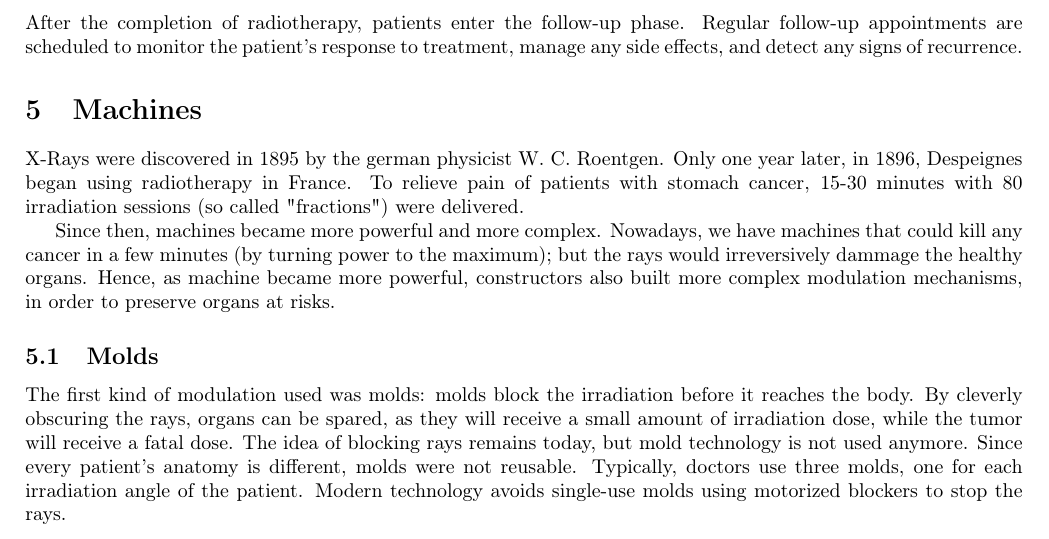
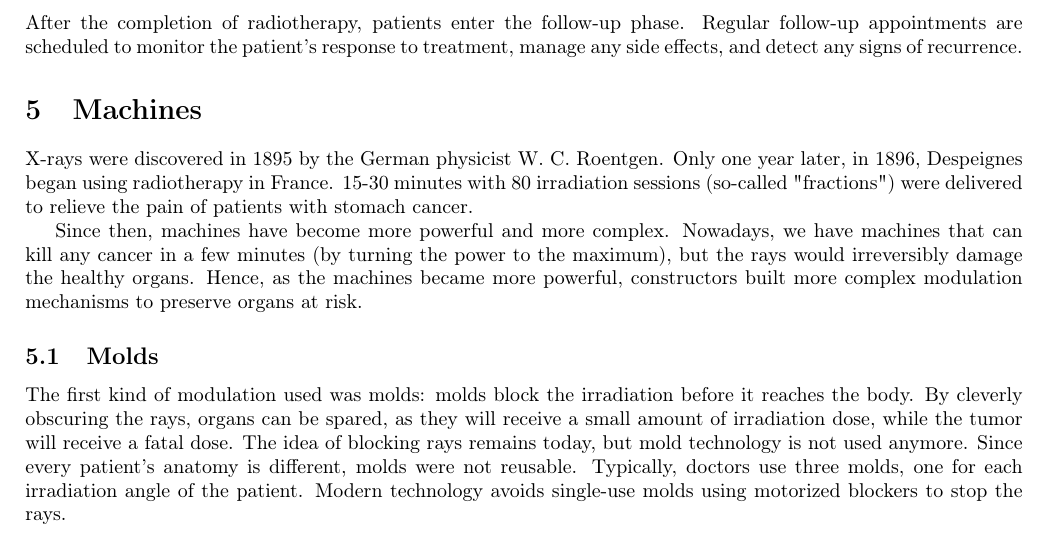
Before and after one commit to pauldubois98/PhD, a LaTeX paper (1_background/1_main.tex, which reads 1_background/1_content.tex): part of page 8 of 9, cut so that both start at the same text. Compiled offline with pdfLaTeX.

Commit message:
grammarly edits (bis)

```diff
--- a/1_background/1_content.tex
+++ b/1_background/1_content.tex
@@ -315,14 +315,14 @@ After the completion of radiotherapy, patients enter the follow-up phase.
 Regular follow-up appointments are scheduled to monitor the patient's response to treatment, manage any side effects, and detect any signs of recurrence.
 
 \section{Machines}
-X-Rays were discovered in 1895 by the german physicist W. C. Roentgen.
+X-rays were discovered in 1895 by the German physicist W. C. Roentgen.
 Only one year later, in 1896, Despeignes began using radiotherapy in France.
-To relieve pain of patients with stomach cancer, 15-30 minutes with 80 irradiation sessions (so called "fractions") were delivered.
+15-30 minutes with 80 irradiation sessions (so-called "fractions") were delivered to relieve the pain of patients with stomach cancer.
 % [Holsti LR. Development of clinical radiotherapy since 1896. Acta Oncol. 1995;34:995-1003.].
 
-Since then, machines became more powerful and more complex.
-Nowadays, we have machines that could kill any cancer in a few minutes (by turning power to the maximum); but the rays would irreversively dammage the healthy organs.
-Hence, as machine became more powerful, constructors also built more complex modulation mechanisms, in order to preserve organs at risks.
+Since then, machines have become more powerful and more complex.
+Nowadays, we have machines that can kill any cancer in a few minutes (by turning the power to the maximum), but the rays would irreversibly damage the healthy organs.
+Hence, as the machines became more powerful, constructors built more complex modulation mechanisms to preserve organs at risk.
 
 % add graphic of usage per machine type, and per constructor
 \subsection{Molds}
```
